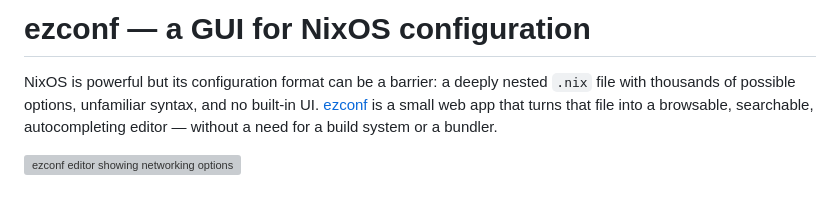
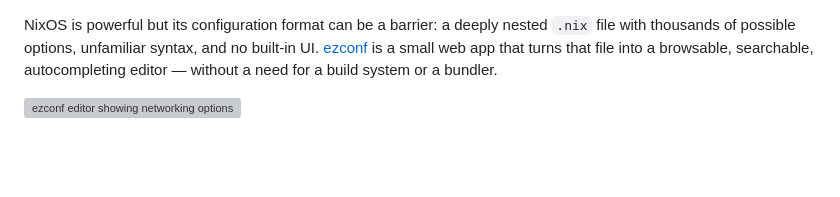
Before and after one commit to kalken/ezblog, a Markdown page: posts/ezconf.md, the part around the change. GitHub-like rendering; blank space fills up the shorter version; grey boxes are pictures that could not be loaded.

Commit message:
remove duplicate h1 from ezconf post

```diff
--- a/posts/ezconf.md
+++ b/posts/ezconf.md
@@ -1,5 +1,3 @@
-# ezconf — a GUI for NixOS configuration
-
 NixOS is powerful but its configuration format can be a barrier: a deeply nested `.nix` file with thousands of possible options, unfamiliar syntax, and no built-in UI. [ezconf](https://github.com/kalken/ezconf) is a small web app that turns that file into a browsable, searchable, autocompleting editor — without a need for a build system or a bundler.
 
 ![ezconf editor showing networking options with inline documentation](images/ezconf/network-manager.png)
```
